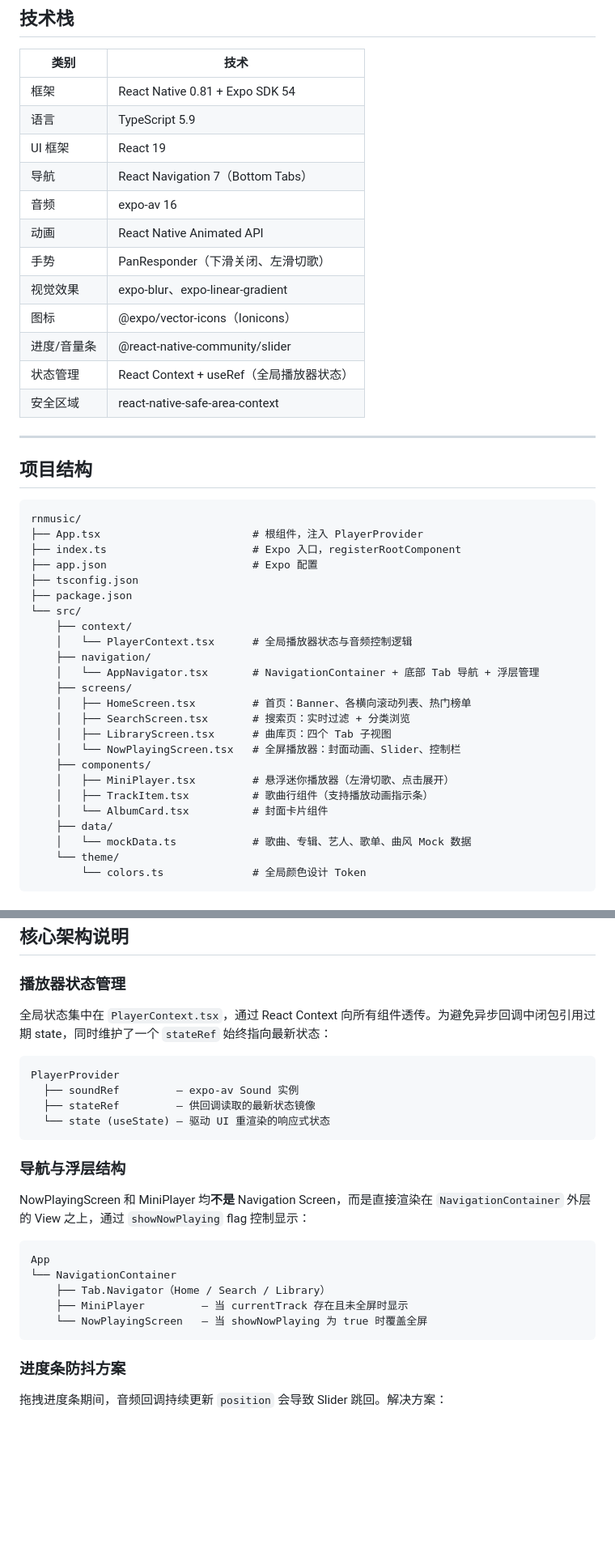
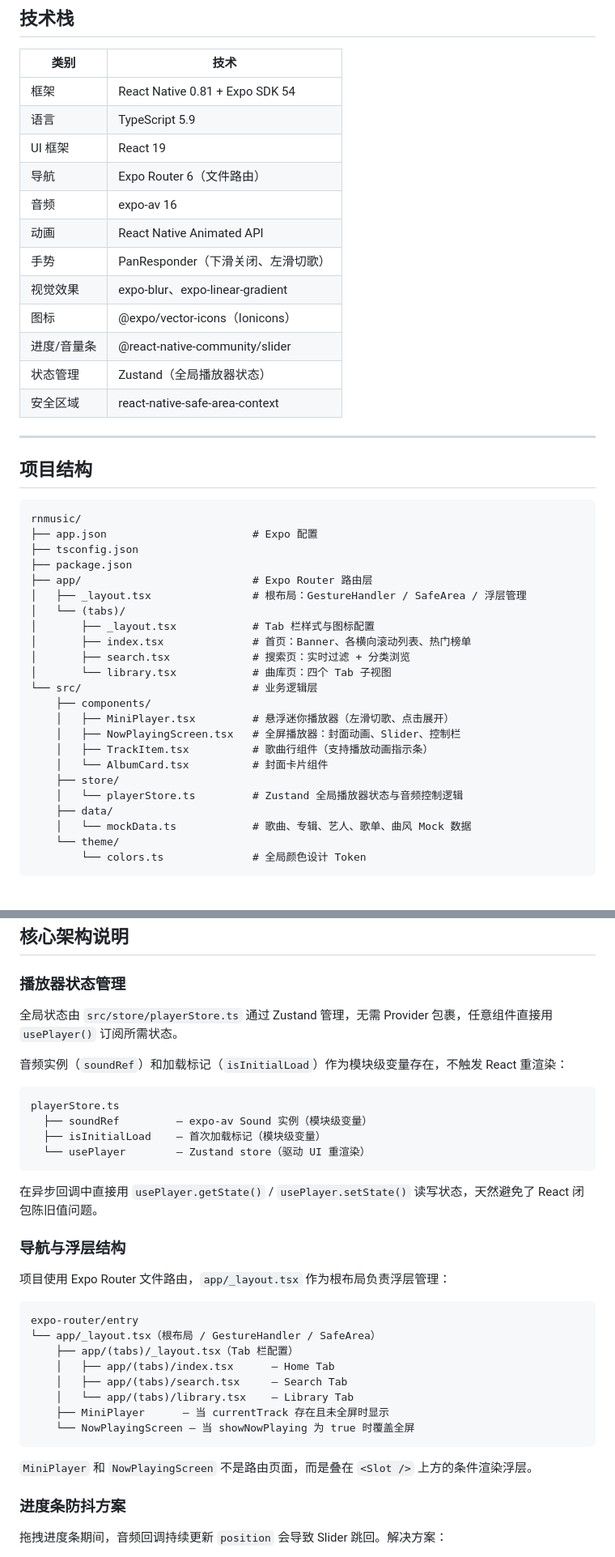
Before and after one commit to shiaofang/player, a Markdown page: README.md, 2 parts joined by grey strips. Shown at 81% size. Drawn GitHub-style; blank space fills up the shorter version.

````diff
--- a/README.md
+++ b/README.md
@@ -45,14 +45,14 @@
 | 框架 | React Native 0.81 + Expo SDK 54 |
 | 语言 | TypeScript 5.9 |
 | UI 框架 | React 19 |
-| 导航 | React Navigation 7（Bottom Tabs） |
+| 导航 | Expo Router 6（文件路由） |
 | 音频 | expo-av 16 |
 | 动画 | React Native Animated API |
 | 手势 | PanResponder（下滑关闭、左滑切歌） |
 | 视觉效果 | expo-blur、expo-linear-gradient |
 | 图标 | @expo/vector-icons（Ionicons） |
 | 进度/音量条 | @react-native-community/slider |
-| 状态管理 | React Context + useRef（全局播放器状态） |
+| 状态管理 | Zustand（全局播放器状态） |
 | 安全区域 | react-native-safe-area-context |
 
 ---
@@ -61,25 +61,24 @@
 
 ```
 rnmusic/
-├── App.tsx                        # 根组件，注入 PlayerProvider
-├── index.ts                       # Expo 入口，registerRootComponent
 ├── app.json                       # Expo 配置
 ├── tsconfig.json
 ├── package.json
-└── src/
-    ├── context/
-    │   └── PlayerContext.tsx      # 全局播放器状态与音频控制逻辑
-    ├── navigation/
-    │   └── AppNavigator.tsx       # NavigationContainer + 底部 Tab 导航 + 浮层管理
-    ├── screens/
-    │   ├── HomeScreen.tsx         # 首页：Banner、各横向滚动列表、热门榜单
-    │   ├── SearchScreen.tsx       # 搜索页：实时过滤 + 分类浏览
-    │   ├── LibraryScreen.tsx      # 曲库页：四个 Tab 子视图
-    │   └── NowPlayingScreen.tsx   # 全屏播放器：封面动画、Slider、控制栏
+├── app/                           # Expo Router 路由层
+│   ├── _layout.tsx                # 根布局：GestureHandler / SafeArea / 浮层管理
+│   └── (tabs)/
+│       ├── _layout.tsx            # Tab 栏样式与图标配置
+│       ├── index.tsx              # 首页：Banner、各横向滚动列表、热门榜单
+│       ├── search.tsx             # 搜索页：实时过滤 + 分类浏览
+│       └── library.tsx            # 曲库页：四个 Tab 子视图
+└── src/                           # 业务逻辑层
     ├── components/
     │   ├── MiniPlayer.tsx         # 悬浮迷你播放器（左滑切歌、点击展开）
+    │   ├── NowPlayingScreen.tsx   # 全屏播放器：封面动画、Slider、控制栏
     │   ├── TrackItem.tsx          # 歌曲行组件（支持播放动画指示条）
     │   └── AlbumCard.tsx          # 封面卡片组件
+    ├── store/
+    │   └── playerStore.ts         # Zustand 全局播放器状态与音频控制逻辑
     ├── data/
     │   └── mockData.ts            # 歌曲、专辑、艺人、歌单、曲风 Mock 数据
     └── theme/
@@ -121,26 +120,35 @@ npm run ios
 
 ### 播放器状态管理
 
-全局状态集中在 `PlayerContext.tsx`，通过 React Context 向所有组件透传。为避免异步回调中闭包引用过期 state，同时维护了一个 `stateRef` 始终指向最新状态：
+全局状态由 `src/store/playerStore.ts` 通过 Zustand 管理，无需 Provider 包裹，任意组件直接用 `usePlayer()` 订阅所需状态。
+
+音频实例（`soundRef`）和加载标记（`isInitialLoad`）作为模块级变量存在，不触发 React 重渲染：
 
 ```
-PlayerProvider
-  ├── soundRef         — expo-av Sound 实例
-  ├── stateRef         — 供回调读取的最新状态镜像
-  └── state (useState) — 驱动 UI 重渲染的响应式状态
+playerStore.ts
+  ├── soundRef         — expo-av Sound 实例（模块级变量）
+  ├── isInitialLoad    — 首次加载标记（模块级变量）
+  └── usePlayer        — Zustand store（驱动 UI 重渲染）
 ```
+
+在异步回调中直接用 `usePlayer.getState()` / `usePlayer.setState()` 读写状态，天然避免了 React 闭包陈旧值问题。
 
 ### 导航与浮层结构
 
-NowPlayingScreen 和 MiniPlayer 均**不是** Navigation Screen，而是直接渲染在 `NavigationContainer` 外层的 View 之上，通过 `showNowPlaying` flag 控制显示：
+项目使用 Expo Router 文件路由，`app/_layout.tsx` 作为根布局负责浮层管理：
 
 ```
-App
-└── NavigationContainer
-    ├── Tab.Navigator（Home / Search / Library）
-    ├── MiniPlayer         — 当 currentTrack 存在且未全屏时显示
-    └── NowPlayingScreen   — 当 showNowPlaying 为 true 时覆盖全屏
+expo-router/entry
+└── app/_layout.tsx（根布局 / GestureHandler / SafeArea）
+    ├── app/(tabs)/_layout.tsx（Tab 栏配置）
+    │   ├── app/(tabs)/index.tsx      — Home Tab
+    │   ├── app/(tabs)/search.tsx     — Search Tab
+    │   └── app/(tabs)/library.tsx    — Library Tab
+    ├── MiniPlayer      — 当 currentTrack 存在且未全屏时显示
+    └── NowPlayingScreen — 当 showNowPlaying 为 true 时覆盖全屏
 ```
+
+`MiniPlayer` 和 `NowPlayingScreen` 不是路由页面，而是叠在 `<Slot />` 上方的条件渲染浮层。
 
 ### 进度条防抖方案
 
````
